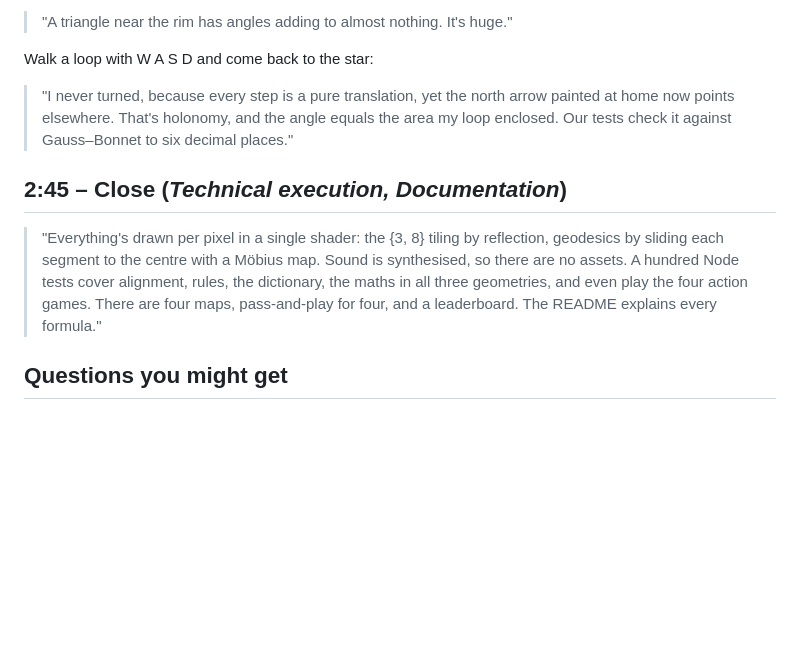
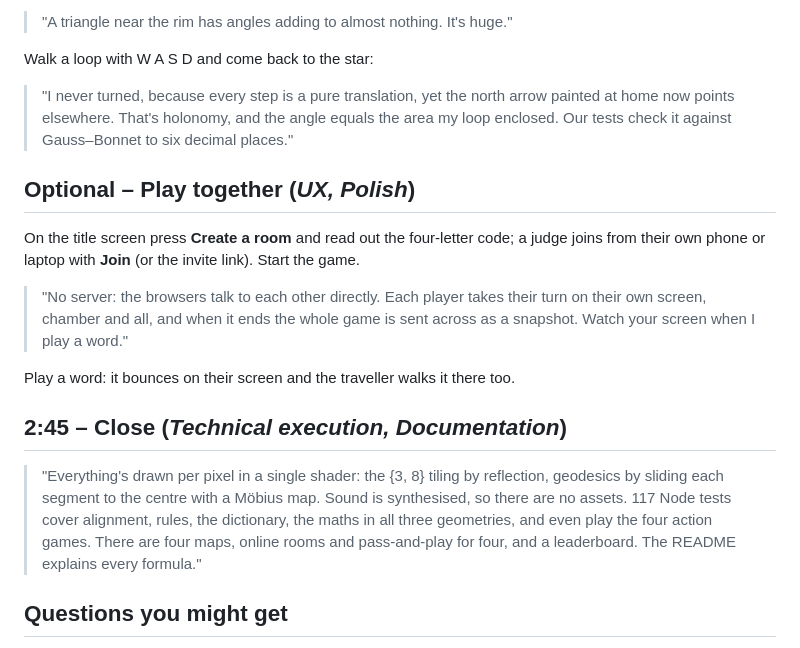
Before and after one commit to Aldinoputrar/SFU-StormHacks---Vantage, a Markdown page: DEMO.md, the part around the change. GitHub-like rendering; blank space fills up the shorter version.

```diff
--- a/DEMO.md
+++ b/DEMO.md
@@ -82,9 +82,17 @@ Walk a loop with W A S D and come back to the star:
 
 > "I never turned, because every step is a pure translation, yet the north arrow painted at home now points elsewhere. That's holonomy, and the angle equals the area my loop enclosed. Our tests check it against Gauss–Bonnet to six decimal places."
 
+## Optional – Play together (*UX, Polish*)
+
+On the title screen press **Create a room** and read out the four-letter code; a judge joins from their own phone or laptop with **Join** (or the invite link). Start the game.
+
+> "No server: the browsers talk to each other directly. Each player takes their turn on their own screen, chamber and all, and when it ends the whole game is sent across as a snapshot. Watch your screen when I play a word."
+
+Play a word: it bounces on their screen and the traveller walks it there too.
+
 ## 2:45 – Close (*Technical execution, Documentation*)
 
-> "Everything's drawn per pixel in a single shader: the {3, 8} tiling by reflection, geodesics by sliding each segment to the centre with a Möbius map. Sound is synthesised, so there are no assets. A hundred Node tests cover alignment, rules, the dictionary, the maths in all three geometries, and even play the four action games. There are four maps, pass-and-play for four, and a leaderboard. The README explains every formula."
+> "Everything's drawn per pixel in a single shader: the {3, 8} tiling by reflection, geodesics by sliding each segment to the centre with a Möbius map. Sound is synthesised, so there are no assets. 117 Node tests cover alignment, rules, the dictionary, the maths in all three geometries, and even play the four action games. There are four maps, online rooms and pass-and-play for four, and a leaderboard. The README explains every formula."
 
 ## Questions you might get
 
```
Also changed, not shown: README.md (+2 -0 lines).
